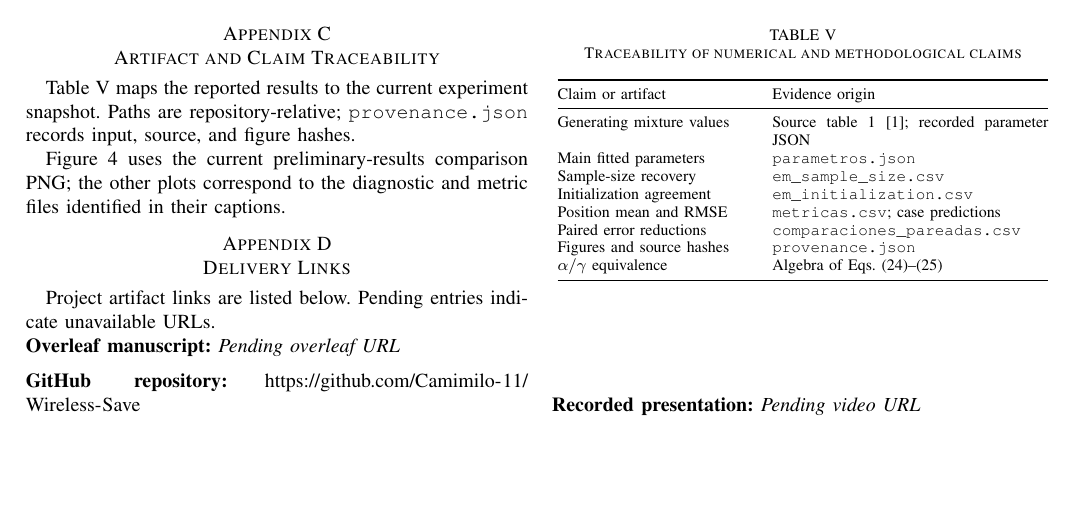
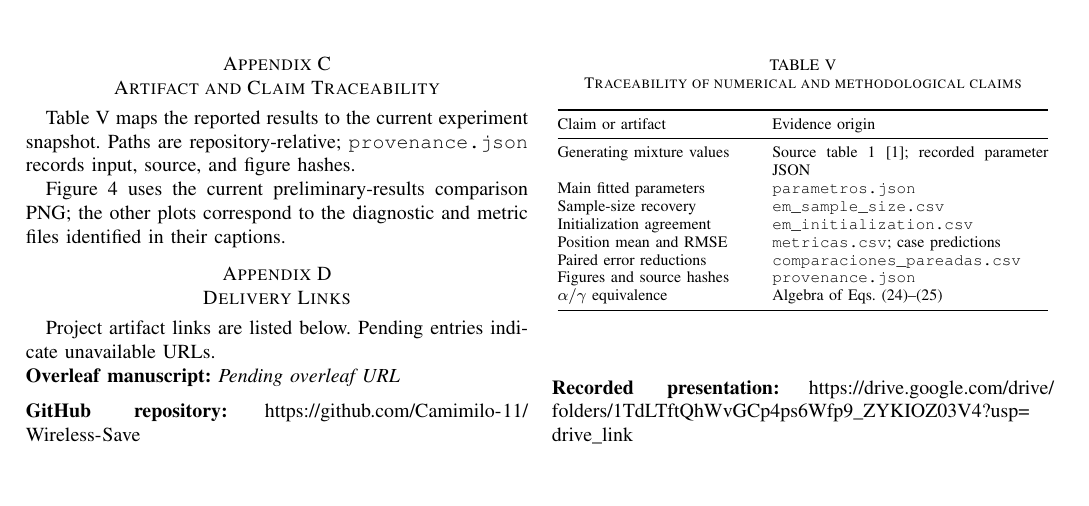
Before and after one commit to Camimilo-11/Wireless-Save, a LaTeX paper (report/main.tex, which reads report/enlaces.tex): part of page 14 of 15, cut so that both start at the same text. Compiled offline with pdfLaTeX; a missing font is replaced by an installed copy or a similar font; a LaTeX package or settings file that is missing is left out.

Commit message:
docs: add supplied video folder link to report appendix

```diff
--- a/report/enlaces.tex
+++ b/report/enlaces.tex
@@ -1,4 +1,4 @@
 % Delivery link definitions; only supplied URLs are recorded.
 \newcommand{\OverleafLink}{\textit{Pending overleaf URL}}
 \urldef{\GitHubLink}\url{https://github.com/Camimilo-11/Wireless-Save}
-\newcommand{\VideoLink}{\textit{Pending video URL}}
+\urldef{\VideoLink}\url{https://drive.google.com/drive/folders/1TdLTftQhWvGCp4ps6Wfp9_ZYKIOZ03V4?usp=drive_link}
```
Also changed, not shown: report/Informe_IEEE_RTI_EM.pdf, 2 other files.
